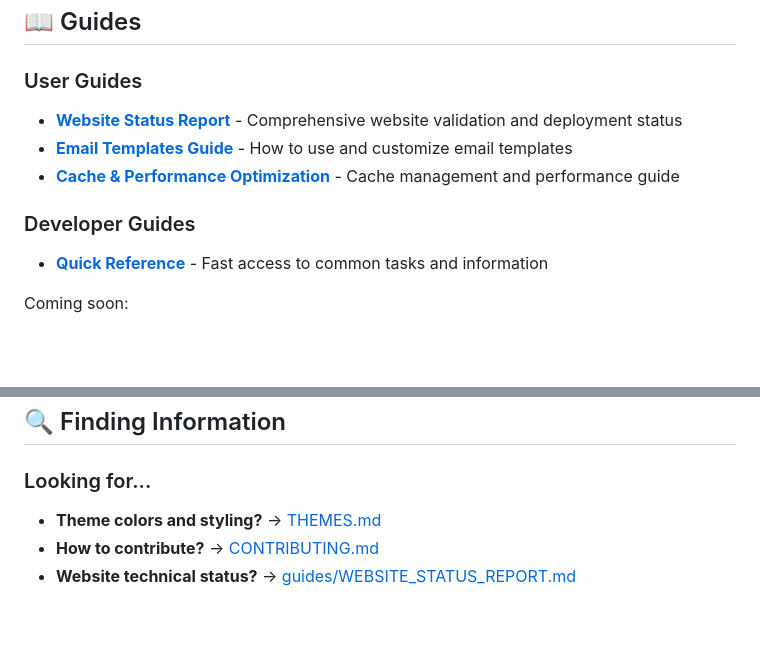
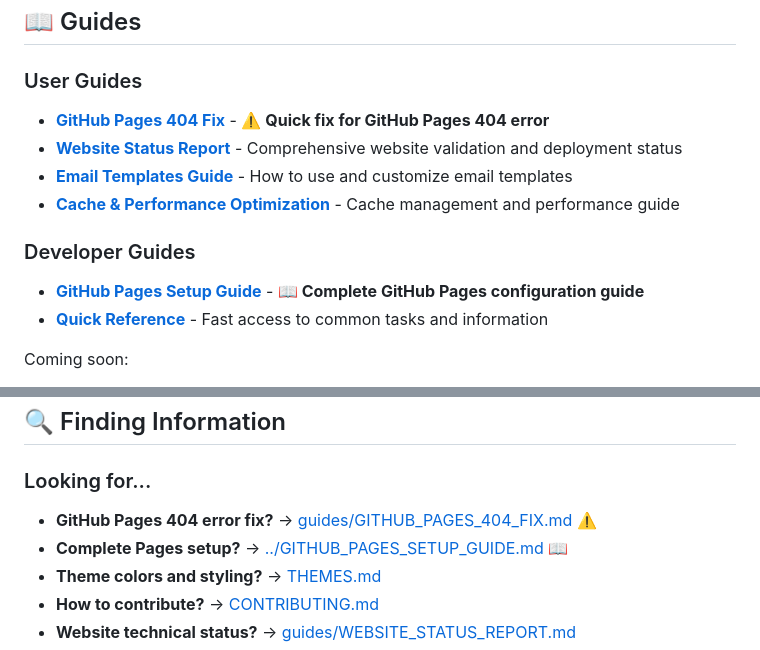
Before and after one commit to vgensolu/Vgensolutions, a Markdown page: docs/README.md, 2 parts joined by grey strips. Rendered like a GitHub page; blank space fills up the shorter version.

Commit message:
Update docs index with GitHub Pages troubleshooting links
Co-authored-by: jelvanricolcol <206274916+jelvanricolcol@users.noreply.github.com>

```diff
--- a/docs/README.md
+++ b/docs/README.md
@@ -45,12 +45,14 @@ Includes:
 
 ### User Guides
 
+- **[GitHub Pages 404 Fix](guides/GITHUB_PAGES_404_FIX.md)** - **⚠️ Quick fix for GitHub Pages 404 error**
 - **[Website Status Report](guides/WEBSITE_STATUS_REPORT.md)** - Comprehensive website validation and deployment status
 - **[Email Templates Guide](guides/EMAIL_TEMPLATES.md)** - How to use and customize email templates
 - **[Cache & Performance Optimization](guides/CACHE_OPTIMIZATION.md)** - Cache management and performance guide
 
 ### Developer Guides
 
+- **[GitHub Pages Setup Guide](../GITHUB_PAGES_SETUP_GUIDE.md)** - **📖 Complete GitHub Pages configuration guide**
 - **[Quick Reference](QUICK_REFERENCE.md)** - Fast access to common tasks and information
 
 Coming soon:
@@ -115,6 +117,8 @@ We welcome documentation improvements! To contribute:
 
 ### Looking for...
 
+- **GitHub Pages 404 error fix?** → [guides/GITHUB_PAGES_404_FIX.md](guides/GITHUB_PAGES_404_FIX.md) ⚠️
+- **Complete Pages setup?** → [../GITHUB_PAGES_SETUP_GUIDE.md](../GITHUB_PAGES_SETUP_GUIDE.md) 📖
 - **Theme colors and styling?** → [THEMES.md](THEMES.md)
 - **How to contribute?** → [CONTRIBUTING.md](CONTRIBUTING.md)
 - **Website technical status?** → [guides/WEBSITE_STATUS_REPORT.md](guides/WEBSITE_STATUS_REPORT.md)
```
